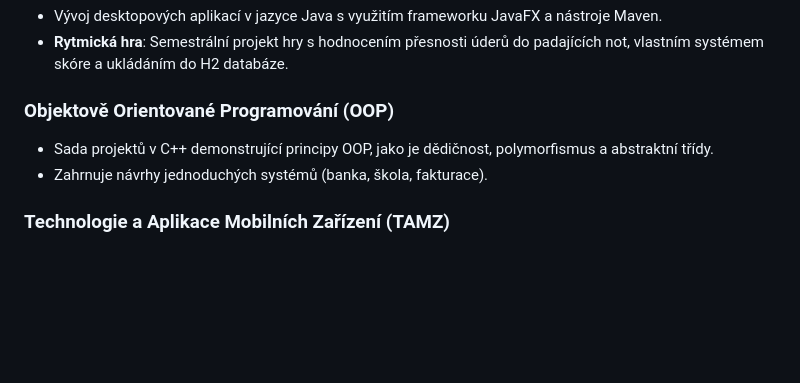
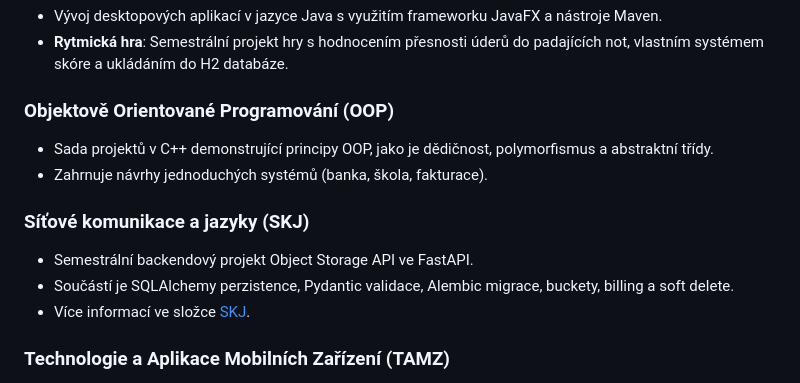
Before and after one commit to Misttxd/Vedlejsi_projekty, a Markdown page: README.md, the part around the change. Drawn GitHub-style; blank space fills up the shorter version.

Commit message:
Update root README with SKJ section

```diff
--- a/README.md
+++ b/README.md
@@ -45,6 +45,11 @@ Tento repozitář obsahuje sbírku mých menších projektů a cvičení z různ
 - Sada projektů v C++ demonstrující principy OOP, jako je dědičnost, polymorfismus a abstraktní třídy.
 - Zahrnuje návrhy jednoduchých systémů (banka, škola, fakturace).
 
+### Síťové komunikace a jazyky (SKJ)
+- Semestrální backendový projekt Object Storage API ve FastAPI.
+- Součástí je SQLAlchemy perzistence, Pydantic validace, Alembic migrace, buckety, billing a soft delete.
+- Více informací ve složce [SKJ](./SKJ/README.md).
+
 ### Technologie a Aplikace Mobilních Zařízení (TAMZ)
 - Úvod do webových a mobilních technologií.
 - **Terms app**: Aplikace v pro odpočet důležitých termínů (zkoušky, konec semestru).
```
